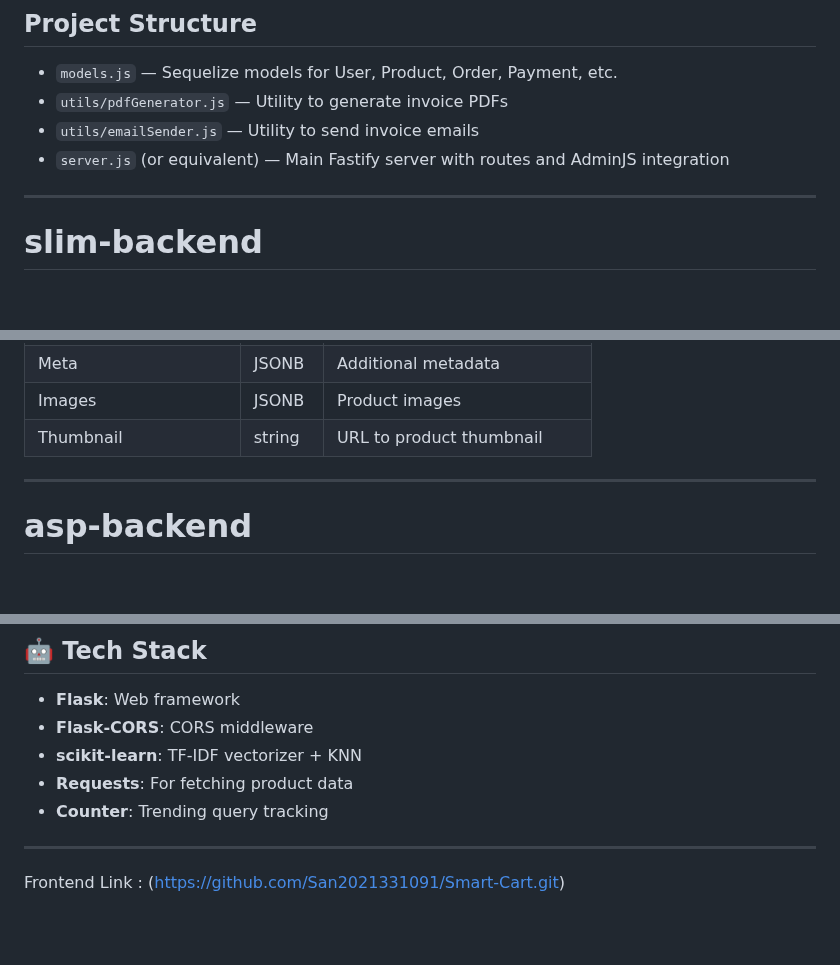
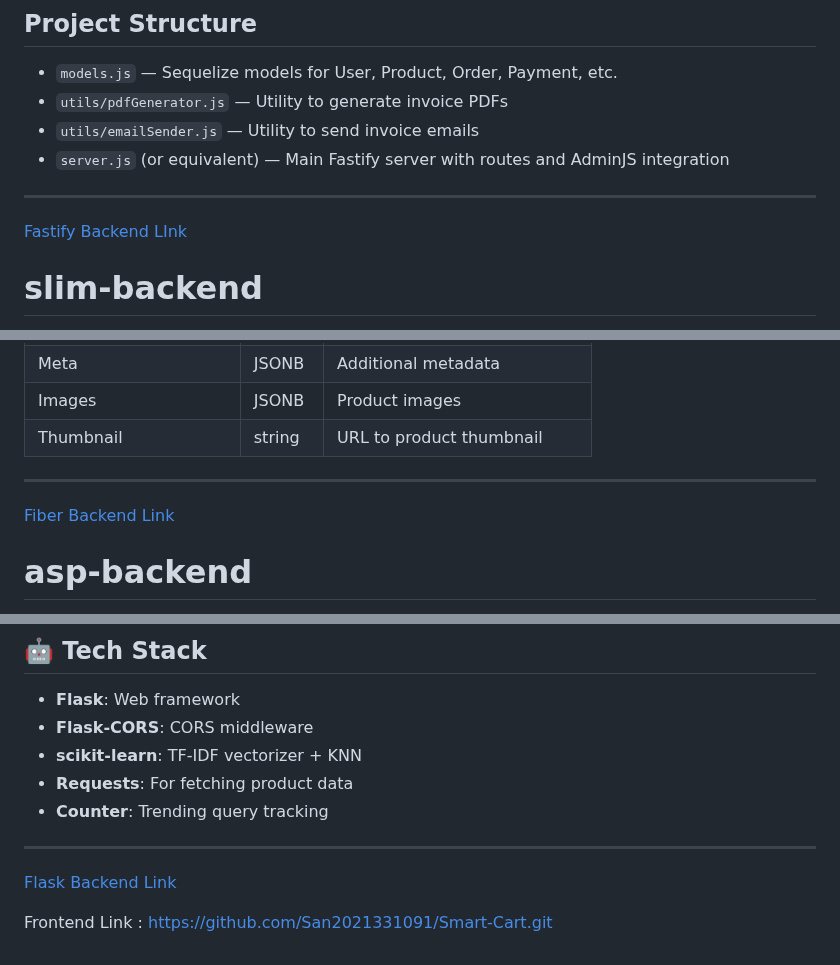
Before and after one commit to San2021331091/Smart-Cart-Backend, a Markdown page: README.md, 3 parts joined by grey strips. Drawn GitHub-style; blank space fills up the shorter version.

```diff
--- a/README.md
+++ b/README.md
@@ -124,6 +124,10 @@ Admin Panel URL: `http://localhost:8900/admin`
 
 ---
 
+
+
+[Fastify Backend LInk](https://fastify-commerce.onrender.com/)
+
 # slim-backend
 
 A PHP backend API built with Slim Framework 4, connecting to PostgreSQL, featuring product, category, review, cart, and sales endpoints with JSONB field parsing and CORS support.
@@ -331,6 +337,8 @@ Returns the 5 most recent product notifications with the following JSON structur
 
 ---
 
+[Fiber Backend Link](https://fiber-ecommerce.onrender.com/)
+
 # asp-backend
 
 A simple ASP.NET Core minimal API to fetch orders data from a PostgreSQL database.
@@ -565,4 +576,7 @@ Returns the top 10 most frequently searched queries.
 
 ---
 
-Frontend Link : (https://github.com/San2021331091/Smart-Cart.git)
+[Flask Backend Link](https://flaskcommerce-im42.onrender.com)
+
+
+Frontend Link : https://github.com/San2021331091/Smart-Cart.git
```
Also changed, not shown: other parts of README.md (+5 -0 lines).
